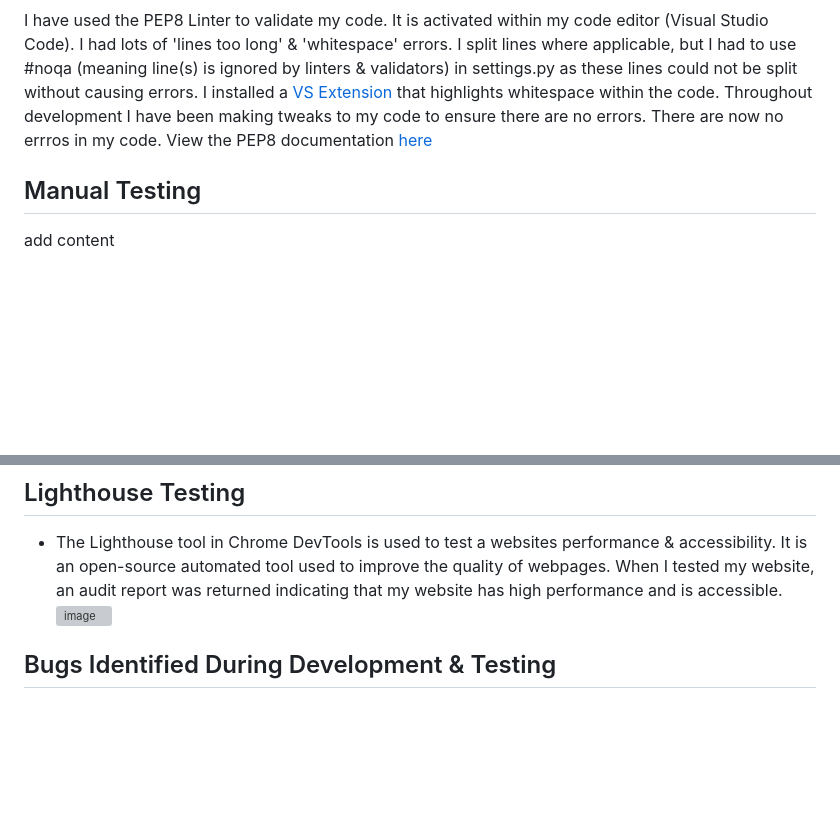
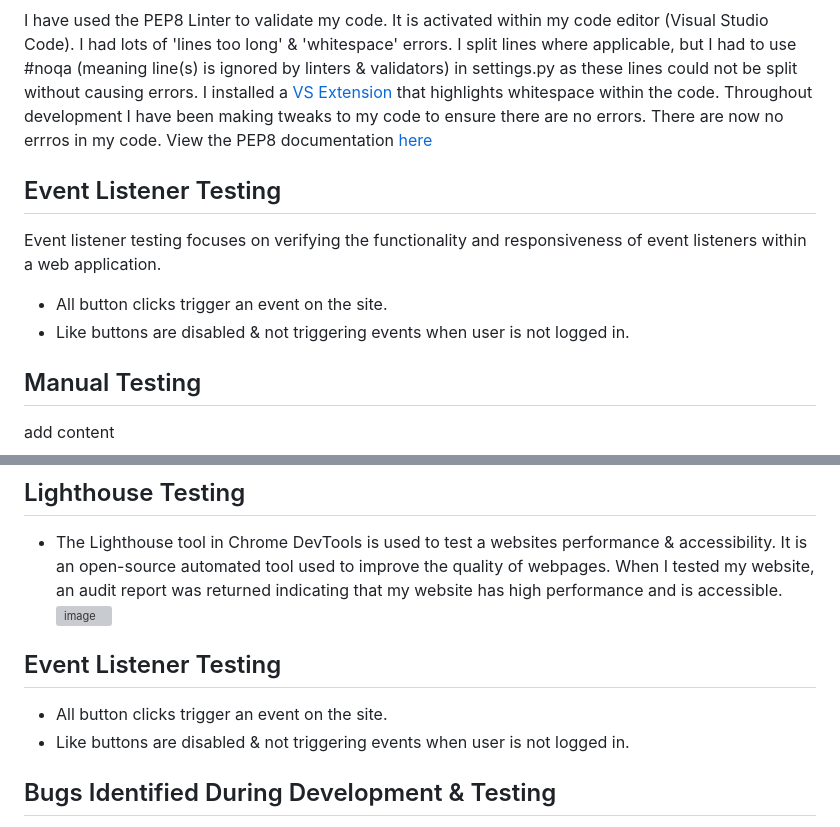
Before and after one commit to emmaC11/Dev-Connect, a Markdown page: README.md, 2 parts joined by grey strips. Drawn GitHub-style; blank space fills up the shorter version; grey boxes are pictures that could not be loaded.

Commit message:
add event listener testing section to readme

```diff
--- a/README.md
+++ b/README.md
@@ -160,6 +160,11 @@ ADD SS
 
 I have used the PEP8 Linter to validate my code. It is activated within my code editor (Visual Studio Code). I had lots of 'lines too long' & 'whitespace' errors. I split lines where applicable, but I had to use #noqa (meaning line(s) is ignored by linters & validators) in settings.py as these lines could not be split without causing errors. I installed a [VS Extension](https://marketplace.visualstudio.com/items?itemName=shardulm94.trailing-spaces#:~:text=At%20any%20time%2C%20you%20can,type%20%22Trailing%20Spaces%3A%20Highlight%22) that highlights whitespace within the code. Throughout development I have been making tweaks to my code to ensure there are no errors. There are now no errros in my code. View the PEP8 documentation [here](https://peps.python.org/pep-0008/)
 
+## Event Listener Testing
+Event listener testing focuses on verifying the functionality and responsiveness of event listeners within a web application.
+* All button clicks trigger an event on the site.
+* Like buttons are disabled & not triggering events when user is not logged in.
+
 ## Manual Testing
 add content
 
@@ -170,6 +175,10 @@ add content
 * The Lighthouse tool in Chrome DevTools is used to test a websites performance & accessibility. It is an open-source automated tool used to improve the quality of webpages.
 When I tested my website, an audit report was returned indicating that my website has high performance and is accessible.
 ![image](https://github.com/emmaC11/Dev-Connect/assets/83119583/2aa9a132-6c3a-4d07-8a3c-d1959a08ba0a)
+
+## Event Listener Testing
+* All button clicks trigger an event on the site.
+* Like buttons are disabled & not triggering events when user is not logged in.
 
 ## Bugs Identified During Development & Testing
 * Site would not run locally as I did not have gitpod server in allowed_hosts.
```
